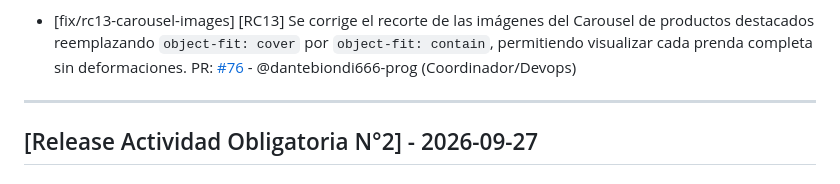
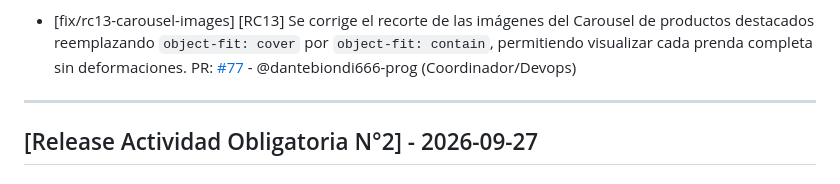
Before and after one commit to dantebiondi666-prog/tienda-online, a Markdown page: changelog.md, the part around the change. Drawn GitHub-style.

Commit message:
docs: changelog update

```diff
--- a/changelog.md
+++ b/changelog.md
@@ -71,7 +71,7 @@ PR: [#71](https://github.com/dantebiondi666-prog/tienda-online/pull/71) - @dante
   PR: [#75](https://github.com/dantebiondi666-prog/tienda-online/pull/75) - @dantebiondi666-prog (Coordinador/Devops)
 
 - [fix/rc13-carousel-images] [RC13] Se corrige el recorte de las imágenes del Carousel de productos destacados reemplazando `object-fit: cover` por `object-fit: contain`, permitiendo visualizar cada prenda completa sin deformaciones.
-  PR: [#76](https://github.com/dantebiondi666-prog/tienda-online/pull/76) - @dantebiondi666-prog (Coordinador/Devops)
+  PR: [#77](https://github.com/dantebiondi666-prog/tienda-online/pull/77) - @dantebiondi666-prog (Coordinador/Devops)
 ---
 
 ## [Release Actividad Obligatoria N°2] - 2026-09-27
```
